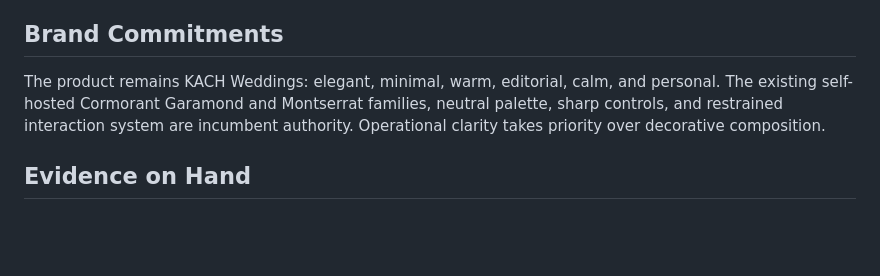
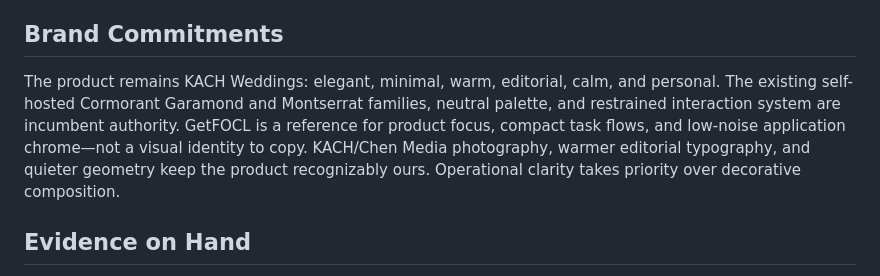
Before and after one commit to chenmedia/KACH_weddings_timeline_generator, a Markdown page: PRODUCT.md, the part around the change. Drawn GitHub-style; blank space fills up the shorter version.

Commit message:
docs: define FOCL-inspired brand direction

```diff
--- a/PRODUCT.md
+++ b/PRODUCT.md
@@ -40,7 +40,7 @@ The product joins practical wedding-day planning with a relationship workflow th
 
 ## Brand Commitments
 
-The product remains KACH Weddings: elegant, minimal, warm, editorial, calm, and personal. The existing self-hosted Cormorant Garamond and Montserrat families, neutral palette, sharp controls, and restrained interaction system are incumbent authority. Operational clarity takes priority over decorative composition.
+The product remains KACH Weddings: elegant, minimal, warm, editorial, calm, and personal. The existing self-hosted Cormorant Garamond and Montserrat families, neutral palette, and restrained interaction system are incumbent authority. GetFOCL is a reference for product focus, compact task flows, and low-noise application chrome—not a visual identity to copy. KACH/Chen Media photography, warmer editorial typography, and quieter geometry keep the product recognizably ours. Operational clarity takes priority over decorative composition.
 
 ## Evidence on Hand
 
```
